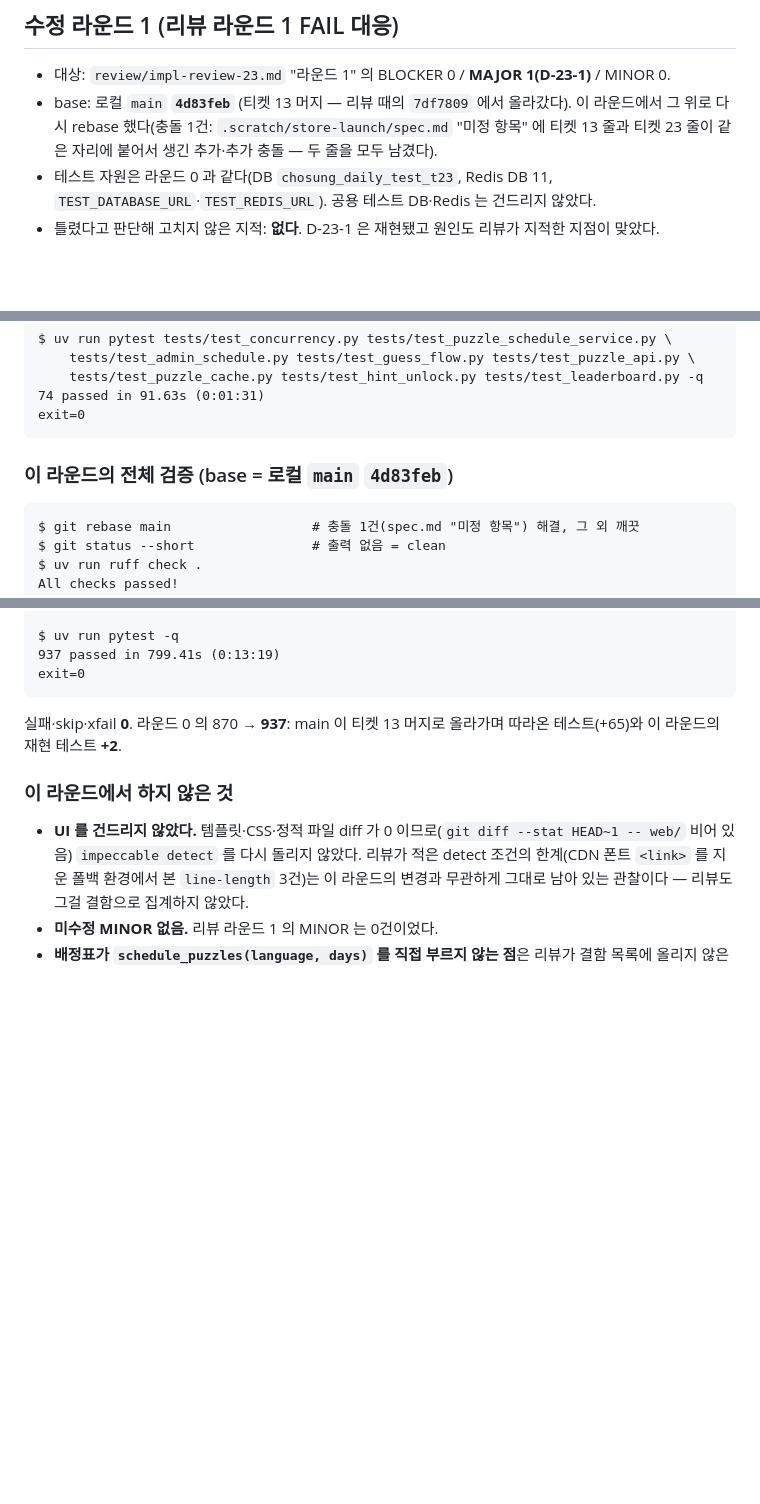
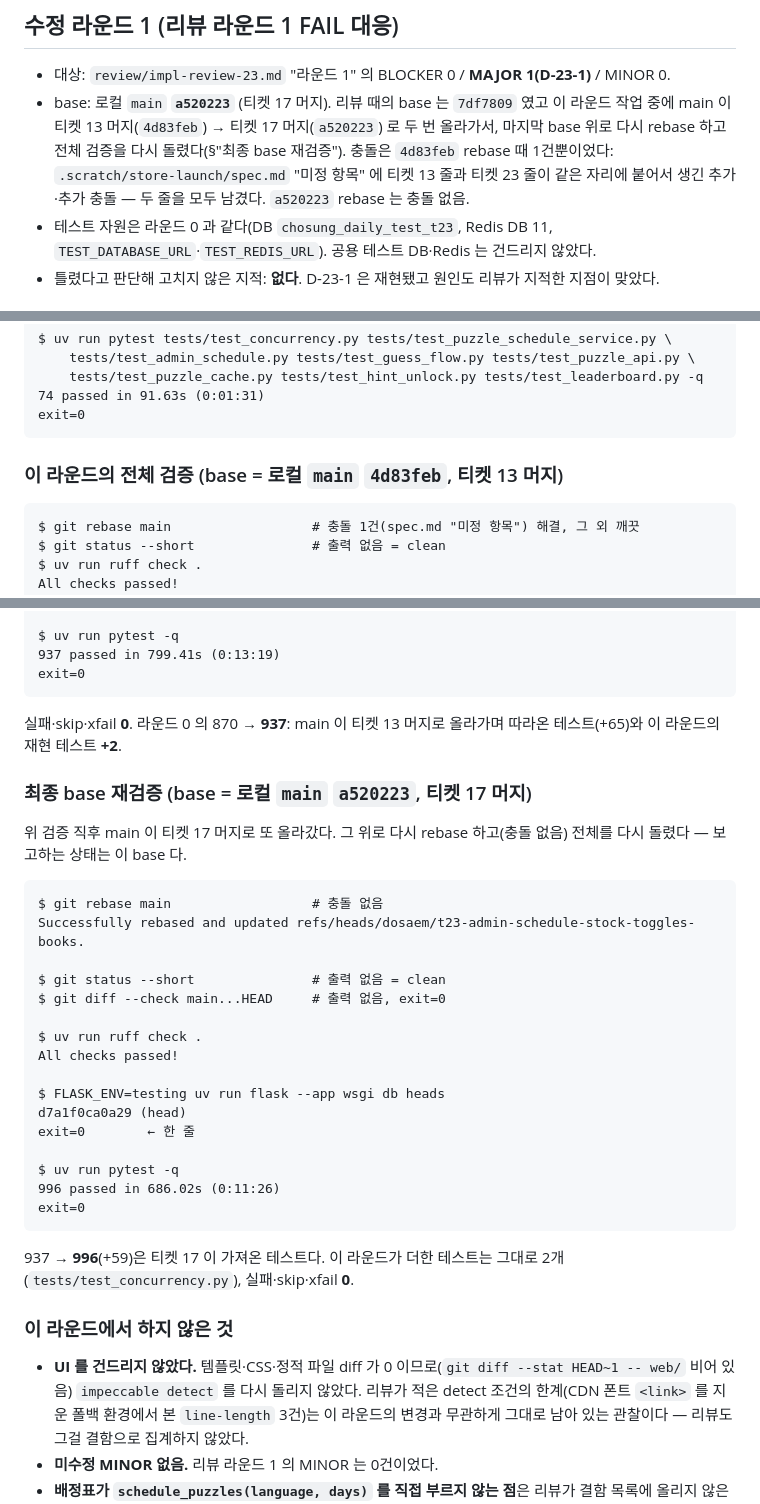
Before and after one commit to dosaem/chosung-daily, a Markdown page: review/impl-evidence-23.md, 3 parts joined by grey strips. GitHub-like rendering; blank space fills up the shorter version.

Commit message:
증거 23: 최종 base(main a520223, 티켓 17 머지) 재검증 — 996 passed·ruff·heads 1줄
Co-Authored-By: Claude Opus 5 <noreply@anthropic.com>

````diff
--- a/review/impl-evidence-23.md
+++ b/review/impl-evidence-23.md
@@ -287,10 +287,12 @@ $ npx impeccable detect .scratch/store-launch/design/archive/v2_softdark_home.ht
 ## 수정 라운드 1 (리뷰 라운드 1 FAIL 대응)
 
 - 대상: `review/impl-review-23.md` "라운드 1" 의 BLOCKER 0 / **MAJOR 1(D-23-1)** / MINOR 0.
-- base: 로컬 `main` **`4d83feb`** (티켓 13 머지 — 리뷰 때의 `7df7809` 에서 올라갔다).
-  이 라운드에서 그 위로 다시 rebase 했다(충돌 1건: `.scratch/store-launch/spec.md`
+- base: 로컬 `main` **`a520223`** (티켓 17 머지). 리뷰 때의 base 는 `7df7809` 였고
+  이 라운드 작업 중에 main 이 티켓 13 머지(`4d83feb`) → 티켓 17 머지(`a520223`) 로 두
+  번 올라가서, 마지막 base 위로 다시 rebase 하고 전체 검증을 다시 돌렸다(§"최종 base
+  재검증"). 충돌은 `4d83feb` rebase 때 1건뿐이었다: `.scratch/store-launch/spec.md`
   "미정 항목" 에 티켓 13 줄과 티켓 23 줄이 같은 자리에 붙어서 생긴 추가·추가 충돌 —
-  두 줄을 모두 남겼다).
+  두 줄을 모두 남겼다. `a520223` rebase 는 충돌 없음.
 - 테스트 자원은 라운드 0 과 같다(DB `chosung_daily_test_t23`, Redis DB 11,
   `TEST_DATABASE_URL`·`TEST_REDIS_URL`). 공용 테스트 DB·Redis 는 건드리지 않았다.
 - 틀렸다고 판단해 고치지 않은 지적: **없다**. D-23-1 은 재현됐고 원인도 리뷰가 지적한
@@ -385,7 +387,7 @@ $ uv run pytest tests/test_concurrency.py tests/test_puzzle_schedule_service.py
 exit=0
 ```
 
-### 이 라운드의 전체 검증 (base = 로컬 `main` `4d83feb`)
+### 이 라운드의 전체 검증 (base = 로컬 `main` `4d83feb`, 티켓 13 머지)
 
 ```
 $ git rebase main                  # 충돌 1건(spec.md "미정 항목") 해결, 그 외 깨끗
@@ -406,6 +408,33 @@ exit=0
 실패·skip·xfail **0**. 라운드 0 의 870 → **937**: main 이 티켓 13 머지로 올라가며
 따라온 테스트(+65)와 이 라운드의 재현 테스트 **+2**.
 
+### 최종 base 재검증 (base = 로컬 `main` `a520223`, 티켓 17 머지)
+
+위 검증 직후 main 이 티켓 17 머지로 또 올라갔다. 그 위로 다시 rebase 하고(충돌 없음)
+전체를 다시 돌렸다 — 보고하는 상태는 이 base 다.
+
+```
+$ git rebase main                  # 충돌 없음
+Successfully rebased and updated refs/heads/dosaem/t23-admin-schedule-stock-toggles-books.
+
+$ git status --short               # 출력 없음 = clean
+$ git diff --check main...HEAD     # 출력 없음, exit=0
+
+$ uv run ruff check .
+All checks passed!
+
+$ FLASK_ENV=testing uv run flask --app wsgi db heads
+d7a1f0ca0a29 (head)
+exit=0        ← 한 줄
+
+$ uv run pytest -q
+996 passed in 686.02s (0:11:26)
+exit=0
+```
+
+937 → **996**(+59)은 티켓 17 이 가져온 테스트다. 이 라운드가 더한 테스트는 그대로 2개
+(`tests/test_concurrency.py`), 실패·skip·xfail **0**.
+
 ### 이 라운드에서 하지 않은 것
 
 - **UI 를 건드리지 않았다.** 템플릿·CSS·정적 파일 diff 가 0 이므로(`git diff --stat
````
